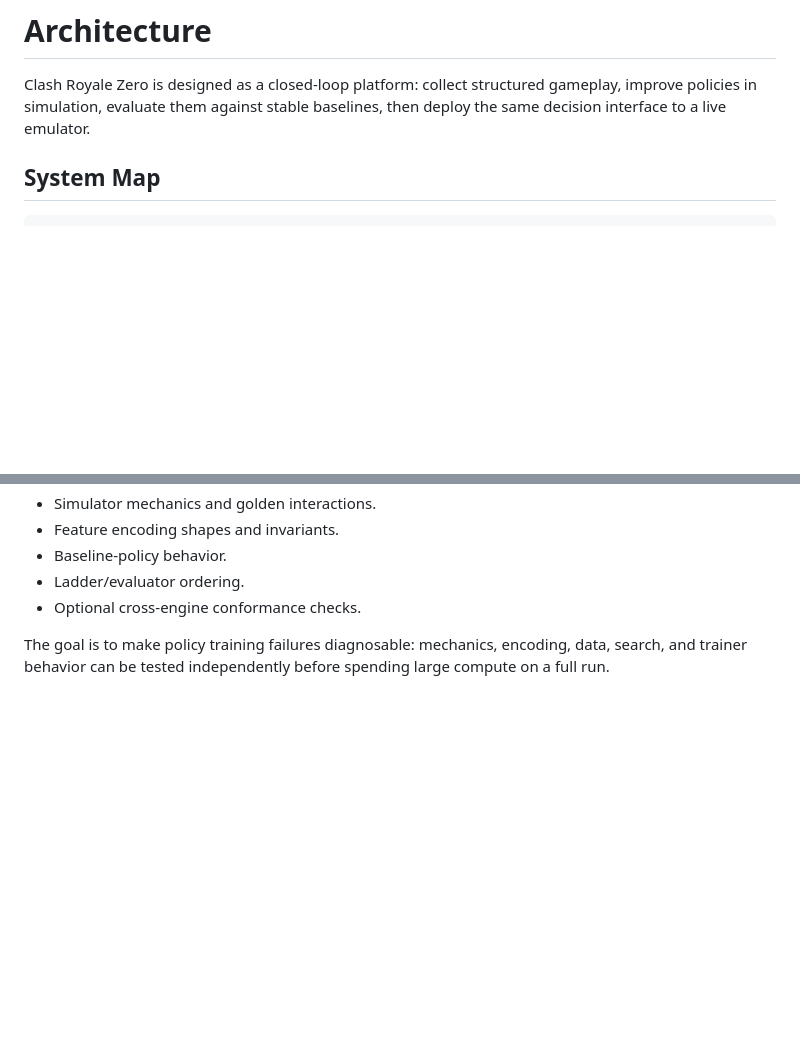
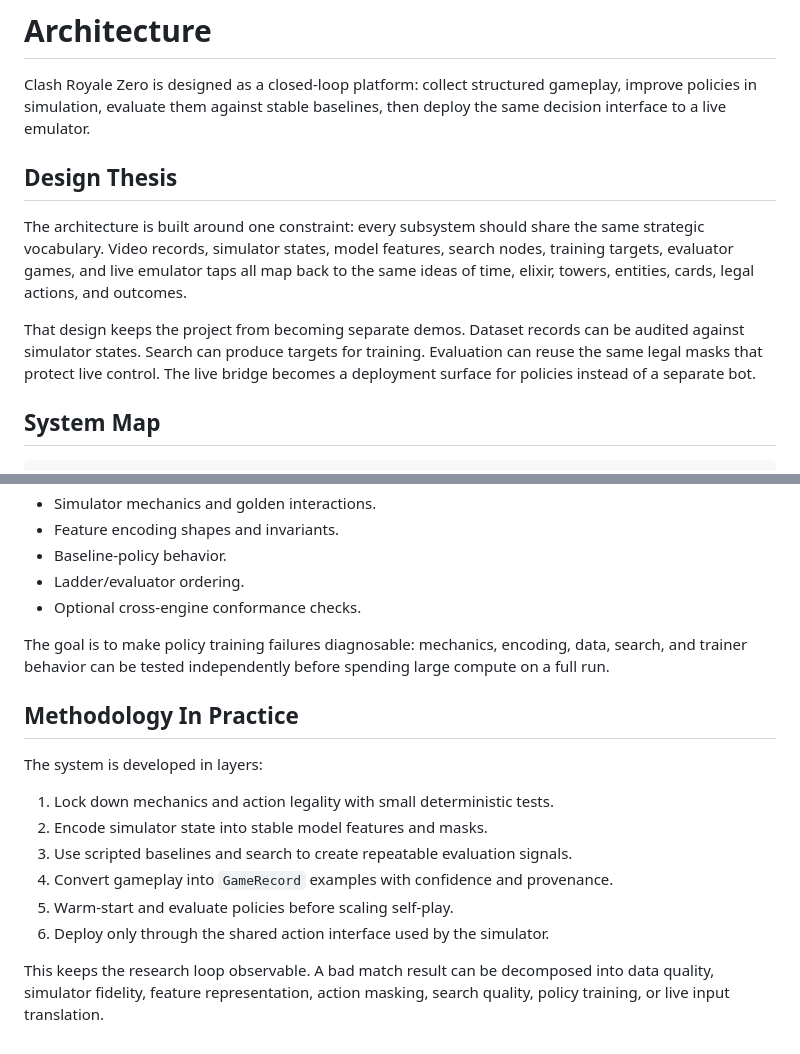
Before and after one commit to AA-Alghamdi/alpharoyale-zero, a Markdown page: ARCHITECTURE.md, 2 parts joined by grey strips. Rendered like a GitHub page; blank space fills up the shorter version.

```diff
--- a/ARCHITECTURE.md
+++ b/ARCHITECTURE.md
@@ -3,6 +3,19 @@
 Clash Royale Zero is designed as a closed-loop platform: collect structured
 gameplay, improve policies in simulation, evaluate them against stable baselines,
 then deploy the same decision interface to a live emulator.
+
+## Design Thesis
+
+The architecture is built around one constraint: every subsystem should share the
+same strategic vocabulary. Video records, simulator states, model features,
+search nodes, training targets, evaluator games, and live emulator taps all map
+back to the same ideas of time, elixir, towers, entities, cards, legal actions,
+and outcomes.
+
+That design keeps the project from becoming separate demos. Dataset records can
+be audited against simulator states. Search can produce targets for training.
+Evaluation can reuse the same legal masks that protect live control. The live
+bridge becomes a deployment surface for policies instead of a separate bot.
 
 ## System Map
 
@@ -130,3 +143,18 @@ The repo keeps tests close to the contracts that matter:
 The goal is to make policy training failures diagnosable: mechanics, encoding,
 data, search, and trainer behavior can be tested independently before spending
 large compute on a full run.
+
+## Methodology In Practice
+
+The system is developed in layers:
+
+1. Lock down mechanics and action legality with small deterministic tests.
+2. Encode simulator state into stable model features and masks.
+3. Use scripted baselines and search to create repeatable evaluation signals.
+4. Convert gameplay into `GameRecord` examples with confidence and provenance.
+5. Warm-start and evaluate policies before scaling self-play.
+6. Deploy only through the shared action interface used by the simulator.
+
+This keeps the research loop observable. A bad match result can be decomposed
+into data quality, simulator fidelity, feature representation, action masking,
+search quality, policy training, or live input translation.
```
Also changed, not shown: README.md (+107 -32 lines), docs/PROJECT_REPORT.md (added, +145 -0 lines).
